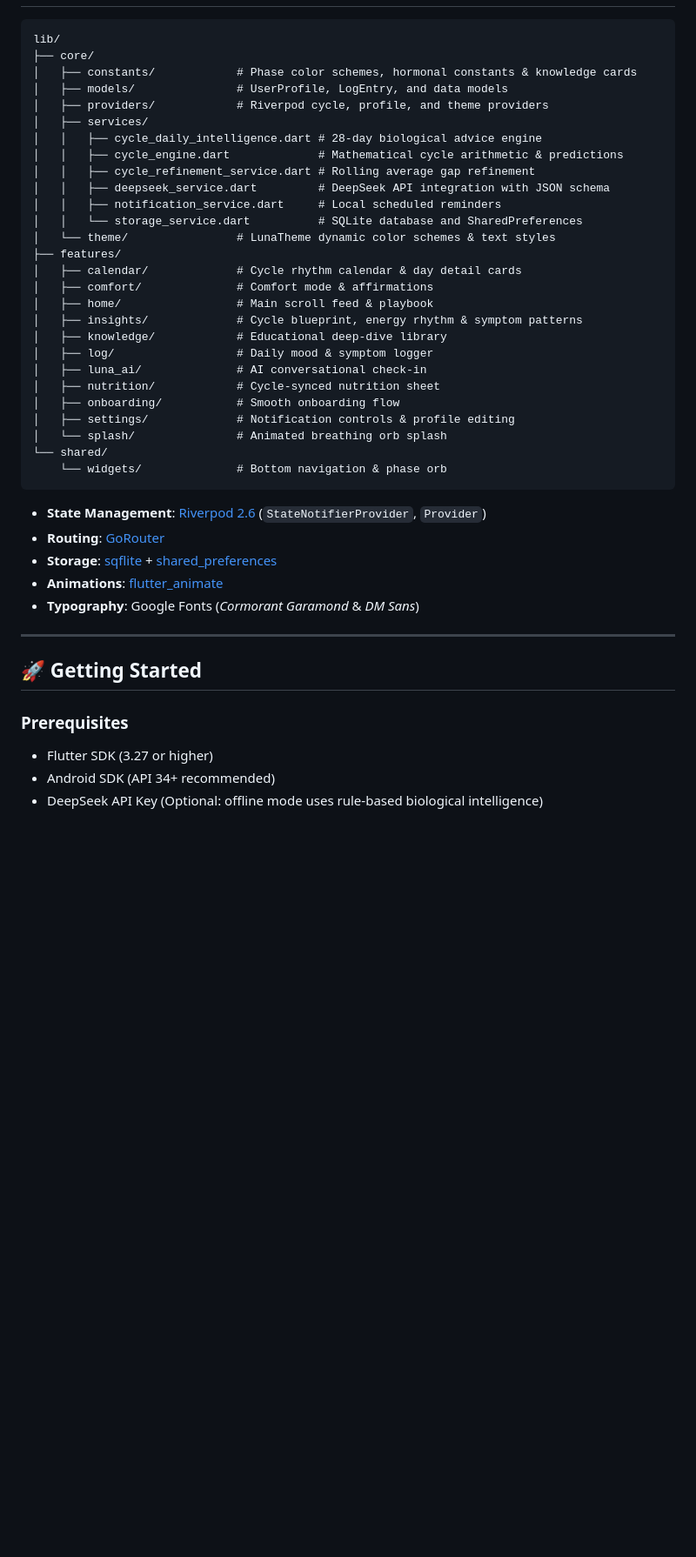
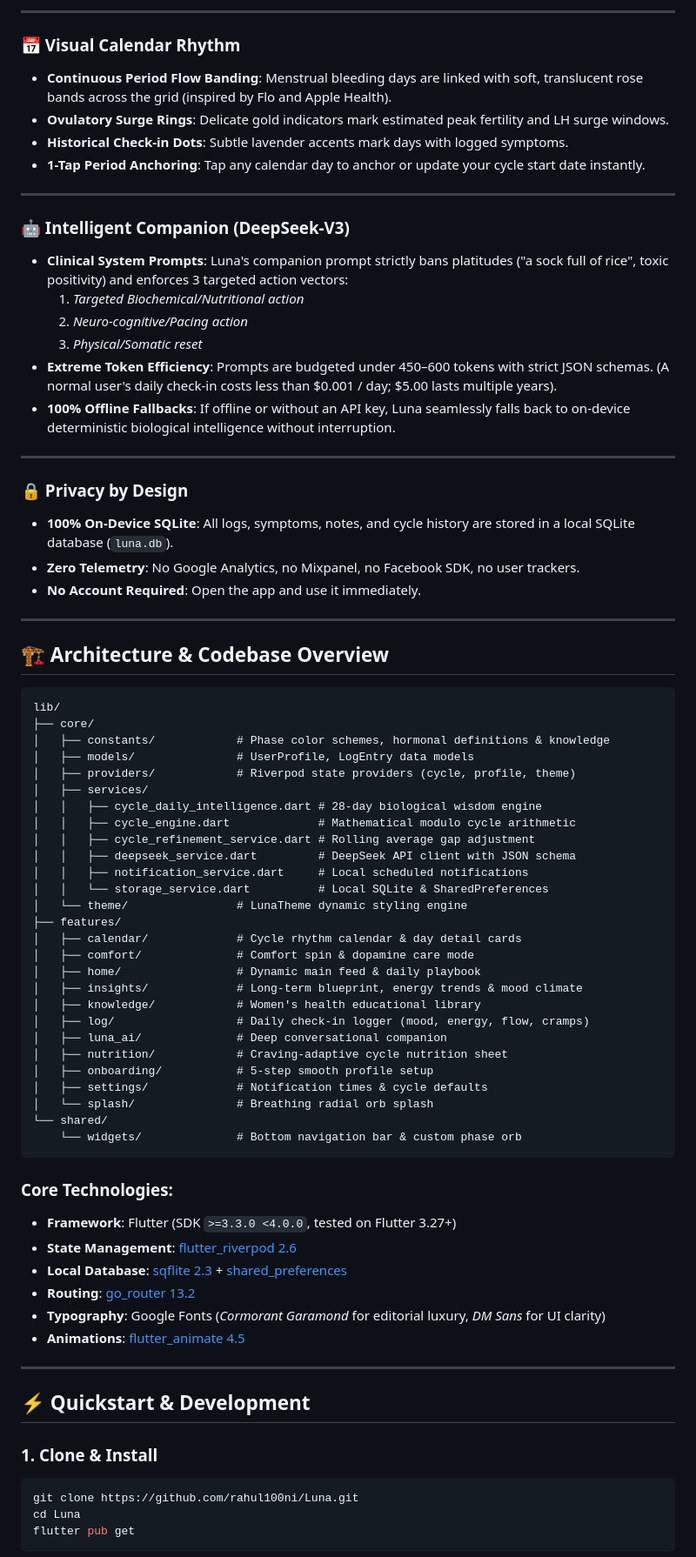
Before and after one commit to rahul100ni/Luna, a Markdown page: README.md, the part around one of its changes. Shown at 87% size. Drawn GitHub-style; blank space fills up the shorter version.

Commit message:
docs: establish commercial open-source README and contributing guide

````diff
--- a/README.md
+++ b/README.md
@@ -58,46 +56,78 @@ Most cycle trackers reduce women's health to a single calendar date and a generi
+---
+
+### 📅 Visual Calendar Rhythm
+* **Continuous Period Flow Banding**: Menstrual bleeding days are linked with soft, translucent rose bands across the grid (inspired by Flo and Apple Health).
+* **Ovulatory Surge Rings**: Delicate gold indicators mark estimated peak fertility and LH surge windows.
+* **Historical Check-in Dots**: Subtle lavender accents mark days with logged symptoms.
+* **1-Tap Period Anchoring**: Tap any calendar day to anchor or update your cycle start date instantly.
+
+---
+
+### 🤖 Intelligent Companion (DeepSeek-V3)
+* **Clinical System Prompts**: Luna's companion prompt strictly bans platitudes ("a sock full of rice", toxic positivity) and enforces 3 targeted action vectors:
+  1. *Targeted Biochemical/Nutritional action*
+  2. *Neuro-cognitive/Pacing action*
+  3. *Physical/Somatic reset*
+* **Extreme Token Efficiency**: Prompts are budgeted under 450–600 tokens with strict JSON schemas. (A normal user's daily check-in costs less than \$0.001 / day; \$5.00 lasts multiple years).
+* **100% Offline Fallbacks**: If offline or without an API key, Luna seamlessly falls back to on-device deterministic biological intelligence without interruption.
+
+---
+
+### 🔒 Privacy by Design
+* **100% On-Device SQLite**: All logs, symptoms, notes, and cycle history are stored in a local SQLite database (`luna.db`).
+* **Zero Telemetry**: No Google Analytics, no Mixpanel, no Facebook SDK, no user trackers.
+* **No Account Required**: Open the app and use it immediately.
+
+---
+
+## 🏗️ Architecture & Codebase Overview
 
 ```
 lib/
 ├── core/
-│   ├── constants/            # Phase color schemes, hormonal constants & knowledge cards
-│   ├── models/               # UserProfile, LogEntry, and data models
-│   ├── providers/            # Riverpod cycle, profile, and theme providers
+│   ├── constants/            # Phase color schemes, hormonal definitions & knowledge
+│   ├── models/               # UserProfile, LogEntry data models
+│   ├── providers/            # Riverpod state providers (cycle, profile, theme)
 │   ├── services/
-│   │   ├── cycle_daily_intelligence.dart # 28-day biological advice engine
-│   │   ├── cycle_engine.dart             # Mathematical cycle arithmetic & predictions
-│   │   ├── cycle_refinement_service.dart # Rolling average gap refinement
-│   │   ├── deepseek_service.dart         # DeepSeek API integration with JSON schema
-│   │   ├── notification_service.dart     # Local scheduled reminders
-│   │   └── storage_service.dart          # SQLite database and SharedPreferences
-│   └── theme/                # LunaTheme dynamic color schemes & text styles
+│   │   ├── cycle_daily_intelligence.dart # 28-day biological wisdom engine
+│   │   ├── cycle_engine.dart             # Mathematical modulo cycle arithmetic
+│   │   ├── cycle_refinement_service.dart # Rolling average gap adjustment
+│   │   ├── deepseek_service.dart         # DeepSeek API client with JSON schema
+│   │   ├── notification_service.dart     # Local scheduled notifications
+│   │   └── storage_service.dart          # Local SQLite & SharedPreferences
+│   └── theme/                # LunaTheme dynamic styling engine
 ├── features/
 │   ├── calendar/             # Cycle rhythm calendar & day detail cards
-│   ├── comfort/              # Comfort mode & affirmations
-│   ├── home/                 # Main scroll feed & playbook
-│   ├── insights/             # Cycle blueprint, energy rhythm & symptom patterns
-│   ├── knowledge/            # Educational deep-dive library
-│   ├── log/                  # Daily mood & symptom logger
-│   ├── luna_ai/              # AI conversational check-in
-│   ├── nutrition/            # Cycle-synced nutrition sheet
-│   ├── onboarding/           # Smooth onboarding flow
-│   ├── settings/             # Notification controls & profile editing
-│   └── splash/               # Animated breathing orb splash
+│   ├── comfort/              # Comfort spin & dopamine care mode
+│   ├── home/                 # Dynamic main feed & daily playbook
+│   ├── insights/             # Long-term blueprint, energy trends & mood climate
+│   ├── knowledge/            # Women's health educational library
+│   ├── log/                  # Daily check-in logger (mood, energy, flow, cramps)
+│   ├── luna_ai/              # Deep conversational companion
+│   ├── nutrition/            # Craving-adaptive cycle nutrition sheet
+│   ├── onboarding/           # 5-step smooth profile setup
+│   ├── settings/             # Notification times & cycle defaults
+│   └── splash/               # Breathing radial orb splash
 └── shared/
-    └── widgets/              # Bottom navigation & phase orb
+    └── widgets/              # Bottom navigation bar & custom phase orb
 ```
 
-* **State Management**: [Riverpod 2.6](https://riverpod.dev) (`StateNotifierProvider`, `Provider`)
-* **Routing**: [GoRouter](https://pub.dev/packages/go_router)
-* **Storage**: [sqflite](https://pub.dev/packages/sqflite) + [shared_preferences](https://pub.dev/packages/shared_preferences)
-* **Animations**: [flutter_animate](https://pub.dev/packages/flutter_animate)
-* **Typography**: Google Fonts (*Cormorant Garamond* & *DM Sans*)
+### Core Technologies:
+* **Framework**: Flutter (SDK `>=3.3.0 <4.0.0`, tested on Flutter 3.27+)
+* **State Management**: [flutter_riverpod 2.6](https://pub.dev/packages/flutter_riverpod)
+* **Local Database**: [sqflite 2.3](https://pub.dev/packages/sqflite) + [shared_preferences](https://pub.dev/packages/shared_preferences)
+* **Routing**: [go_router 13.2](https://pub.dev/packages/go_router)
+* **Typography**: Google Fonts (*Cormorant Garamond* for editorial luxury, *DM Sans* for UI clarity)
+* **Animations**: [flutter_animate 4.5](https://pub.dev/packages/flutter_animate)
 
 ---
 
-## 🚀 Getting Started
+## ⚡ Quickstart & Development
 
-### Prerequisites
-* Flutter SDK (3.27 or higher)
-* Android SDK (API 34+ recommended)
-* DeepSeek API Key (Optional: offline mode uses rule-based biological intelligence)
+### 1. Clone & Install
+```bash
+git clone https://github.com/rahul100ni/Luna.git
+cd Luna
+flutter pub get
+```
 
````
Also changed, not shown: other parts of README.md (+79 -68 lines), CONTRIBUTING.md (added, +53 -0 lines).
